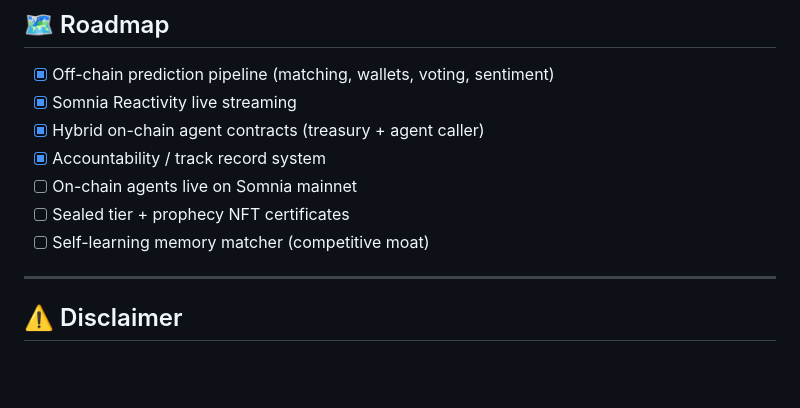
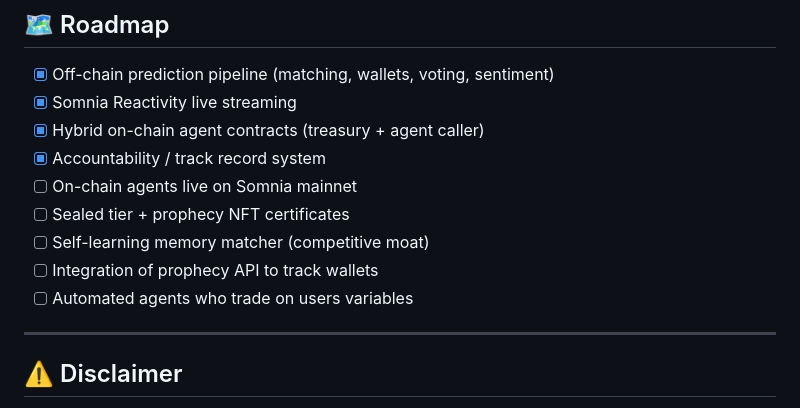
Before and after one commit to kazzysax/somiprophet, a Markdown page: README.md, the part around the change. Rendered like a GitHub page; blank space fills up the shorter version.

```diff
--- a/README.md
+++ b/README.md
@@ -203,6 +203,8 @@ npm run deploy:agent:testnet
 - [ ] On-chain agents live on Somnia mainnet
 - [ ] Sealed tier + prophecy NFT certificates
 - [ ] Self-learning memory matcher (competitive moat)
+- [ ] Integration of prophecy API to track wallets
+- [ ] Automated agents who trade on users variables
 
 ---
 
```
